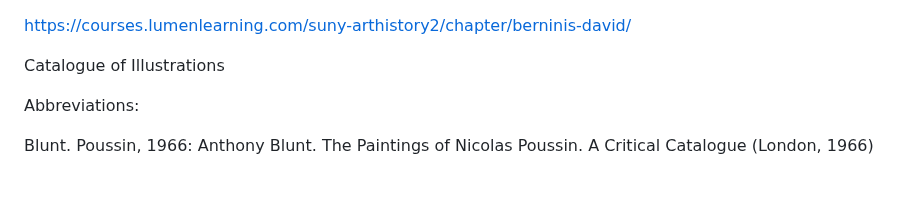
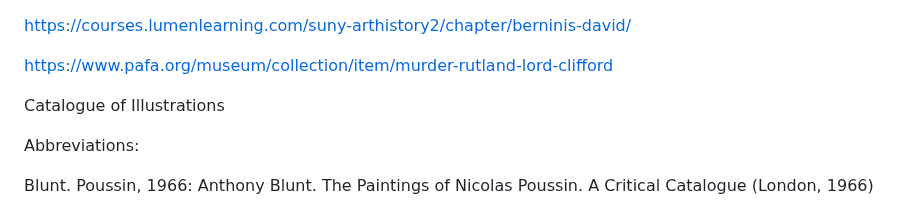
Before and after one commit to docPoacher/hello-world, a Markdown page: notes/baroque sources.md, the part around the change. Drawn GitHub-style; blank space fills up the shorter version.

```diff
--- a/notes/baroque sources.md
+++ b/notes/baroque sources.md
@@ -1,4 +1,6 @@
 https://courses.lumenlearning.com/suny-arthistory2/chapter/berninis-david/
+
+https://www.pafa.org/museum/collection/item/murder-rutland-lord-clifford
 
 Catalogue of Illustrations
 
```
